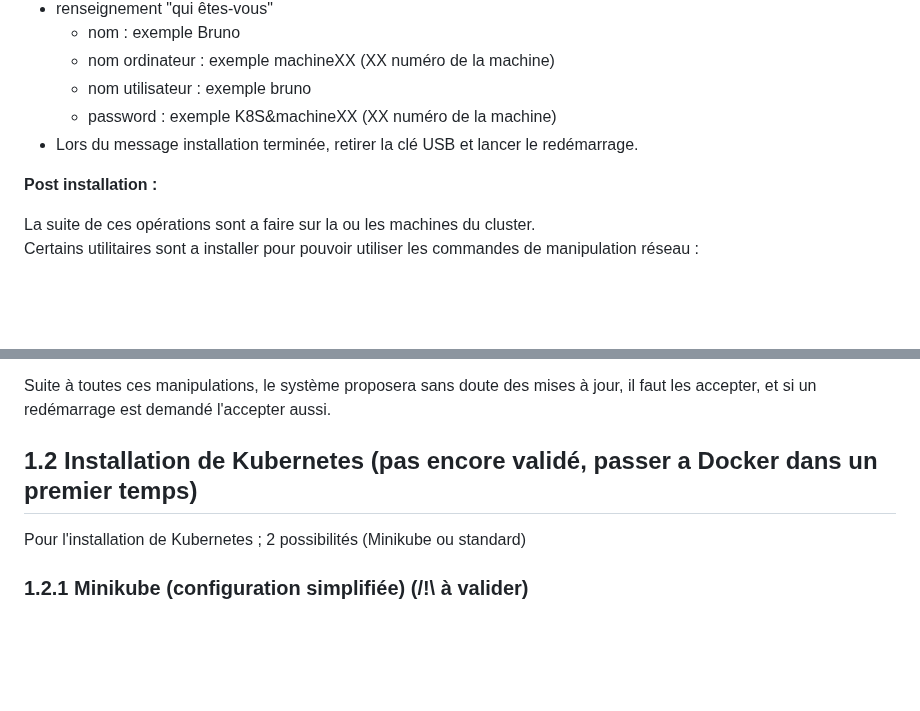
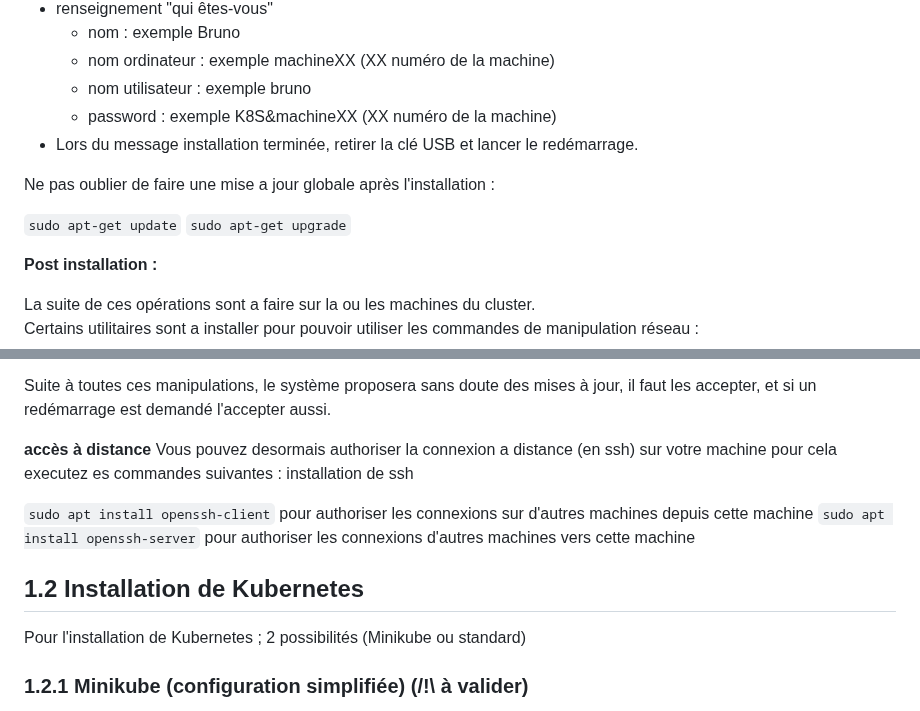
Before and after one commit to BrunoFroger/popote_vueJS_K8S, a Markdown page: README.md, 2 parts joined by grey strips. Rendered like a GitHub page; blank space fills up the shorter version.

Commit message:
update doc install

```diff
--- a/README.md
+++ b/README.md
@@ -43,6 +43,11 @@ paramètres à renseigner pour l'installation de linux :
     - password : exemple K8S&machineXX  (XX numéro de la machine)
 - Lors du message installation terminée, retirer la clé USB et lancer le redémarrage.
 
+Ne pas oublier de faire une mise a jour globale après l'installation :
+
+``sudo apt-get update``
+``sudo apt-get upgrade``
+
 **Post installation :**
 
 La suite de ces opérations sont a faire sur la ou les machines du cluster.
@@ -57,7 +62,14 @@ Certains utilitaires sont a installer pour pouvoir utiliser les commandes de man
 
 Suite à toutes ces manipulations, le système proposera sans doute des mises à jour, il faut les accepter, et si un redémarrage est demandé l'accepter aussi.
 
-## 1.2 Installation de Kubernetes (pas encore validé, passer a Docker dans un premier temps)
+**accès à distance**
+Vous pouvez desormais authoriser la connexion a distance (en ssh) sur votre machine pour cela executez es commandes suivantes :
+installation de ssh
+
+``sudo apt install openssh-client`` pour authoriser les connexions sur d'autres machines depuis cette machine
+``sudo apt install openssh-server`` pour authoriser les connexions d'autres machines vers cette machine
+
+## 1.2 Installation de Kubernetes
 
 Pour l'installation de Kubernetes ; 2 possibilités (Minikube ou standard)
 
```
